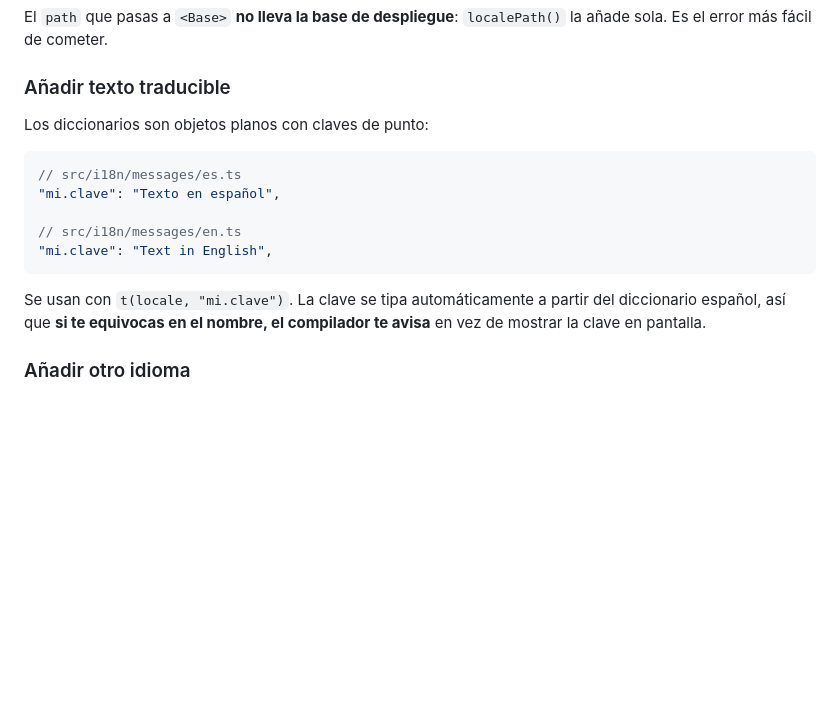
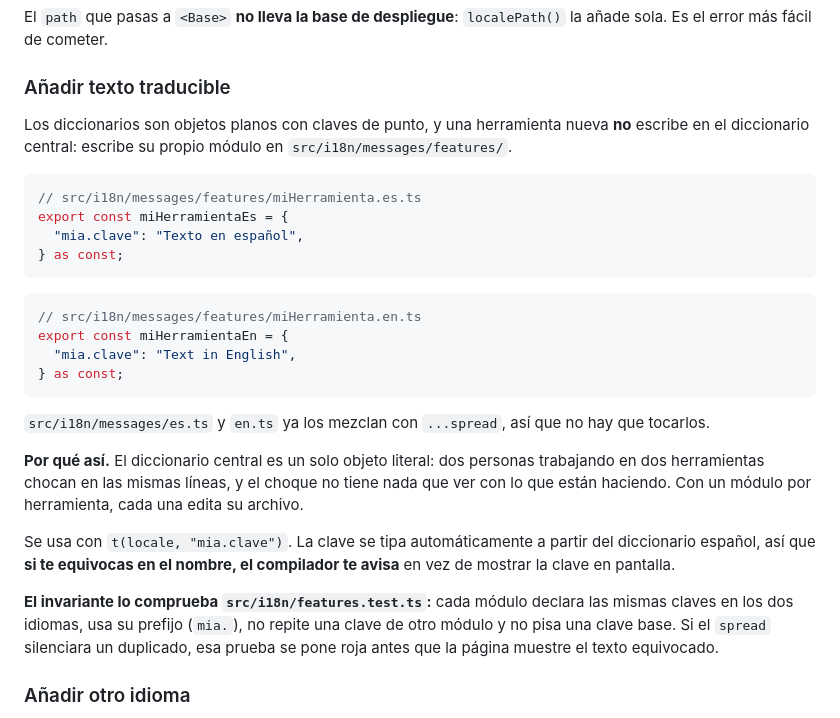
Before and after one commit to Sntg05/LinguaLab, a Markdown page: docs/GUIDE.md, the part around the change. GitHub-like rendering; blank space fills up the shorter version.

Commit message:
docs: explica los modulos de mensajes y los pasos nuevos del alta de una herramienta

````diff
--- a/docs/GUIDE.md
+++ b/docs/GUIDE.md
@@ -196,19 +196,35 @@ la añade sola. Es el error más fácil de cometer.
 
 ### Añadir texto traducible
 
-Los diccionarios son objetos planos con claves de punto:
+Los diccionarios son objetos planos con claves de punto, y una herramienta nueva **no** escribe en el
+diccionario central: escribe su propio módulo en `src/i18n/messages/features/`.
 
 ```ts
-// src/i18n/messages/es.ts
-"mi.clave": "Texto en español",
-
-// src/i18n/messages/en.ts
-"mi.clave": "Text in English",
+// src/i18n/messages/features/miHerramienta.es.ts
+export const miHerramientaEs = {
+  "mia.clave": "Texto en español",
+} as const;
 ```
 
-Se usan con `t(locale, "mi.clave")`. La clave se tipa automáticamente a partir
-del diccionario español, así que **si te equivocas en el nombre, el compilador
-te avisa** en vez de mostrar la clave en pantalla.
+```ts
+// src/i18n/messages/features/miHerramienta.en.ts
+export const miHerramientaEn = {
+  "mia.clave": "Text in English",
+} as const;
+```
+
+`src/i18n/messages/es.ts` y `en.ts` ya los mezclan con `...spread`, así que no hay que tocarlos.
+
+**Por qué así.** El diccionario central es un solo objeto literal: dos personas trabajando en dos
+herramientas chocan en las mismas líneas, y el choque no tiene nada que ver con lo que están haciendo.
+Con un módulo por herramienta, cada una edita su archivo.
+
+Se usa con `t(locale, "mia.clave")`. La clave se tipa automáticamente a partir del diccionario español, así
+que **si te equivocas en el nombre, el compilador te avisa** en vez de mostrar la clave en pantalla.
+
+**El invariante lo comprueba `src/i18n/features.test.ts`:** cada módulo declara las mismas claves en los
+dos idiomas, usa su prefijo (`mia.`), no repite una clave de otro módulo y no pisa una clave base. Si el
+`spread` silenciara un duplicado, esa prueba se pone roja antes que la página muestre el texto equivocado.
 
 ### Añadir otro idioma
 
````
Also changed, not shown: docs/CONTRIBUTING.md (+10 -3 lines).
